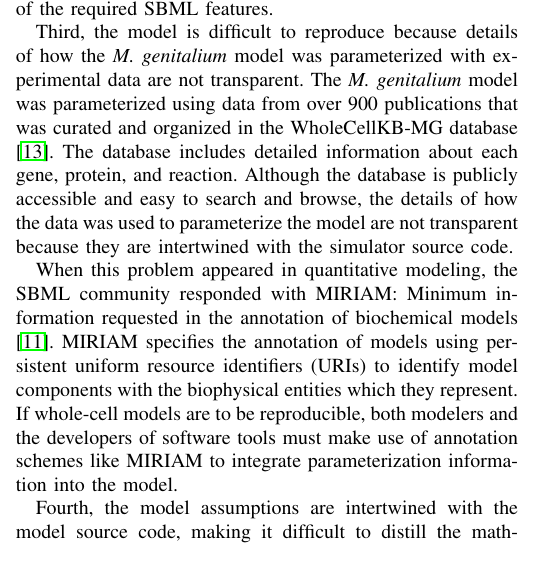
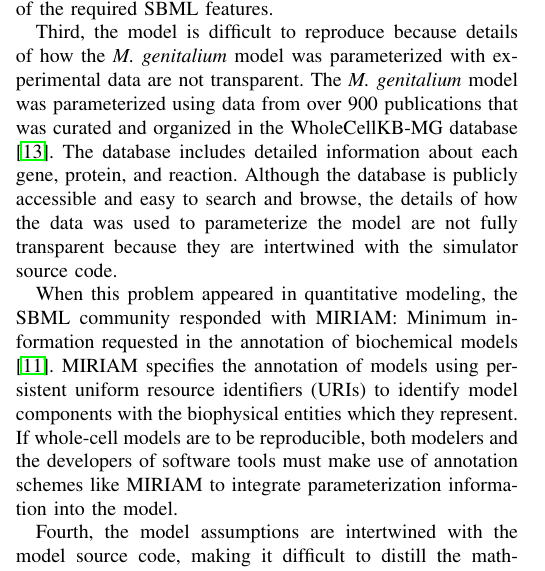
Before and after one commit to 0u812/ieee-reproducibility-paper, a LaTeX paper (model_reproducibility.tex): part of one column of page 4 of 6, cut so that both start at the same text. Compiled offline with pdfLaTeX.

Commit message:
add 'fully'

```diff
--- a/model_reproducibility.tex
+++ b/model_reproducibility.tex
@@ -766,7 +766,7 @@ Third, the model is difficult to reproduce because details of how the \textit{M.
 experimental data are not transparent. The \textit{M. genitalium} model was parameterized using data from over 900
 publications that was curated and organized in the WholeCellKB-MG database \cite{karr2013wholecellkb}. The database
 includes detailed information about each gene, protein, and reaction. Although the database is publicly accessible and
-easy to search and browse, the details of how the data was used to parameterize the model are not transparent
+easy to search and browse, the details of how the data was used to parameterize the model are not fully transparent
 because they are intertwined with the simulator source code.
 % \karrcomment{Going forward, modelers should use transparent
 % representation formats such as SBML to describe how experimental data is used parameterize models.}{elaborate}
```
